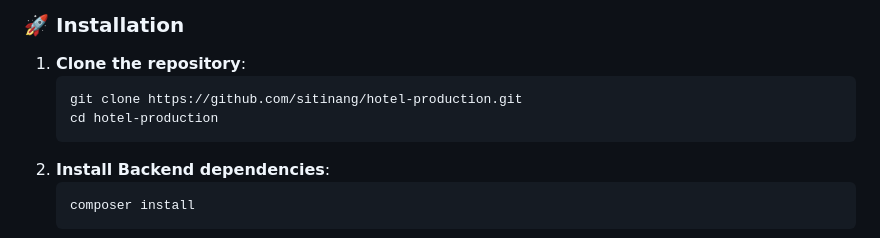
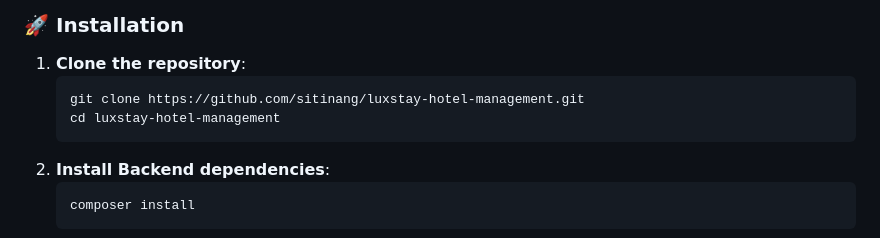
Before and after one commit to sitinang/luxstay-hotel-management, a Markdown page: README.md, the part around the change. GitHub-like rendering.

Commit message:
docs: fix repository URL in installation guide

````diff
--- a/README.md
+++ b/README.md
@@ -34,8 +34,8 @@ LUXSTAY is a luxury hotel management system built with a modern framework to pro
 ### 🚀 Installation
 1. **Clone the repository**:
    ```bash
-   git clone https://github.com/sitinang/hotel-production.git
-   cd hotel-production
+   git clone https://github.com/sitinang/luxstay-hotel-management.git
+   cd luxstay-hotel-management
    ```
 2. **Install Backend dependencies**:
    ```bash
````
